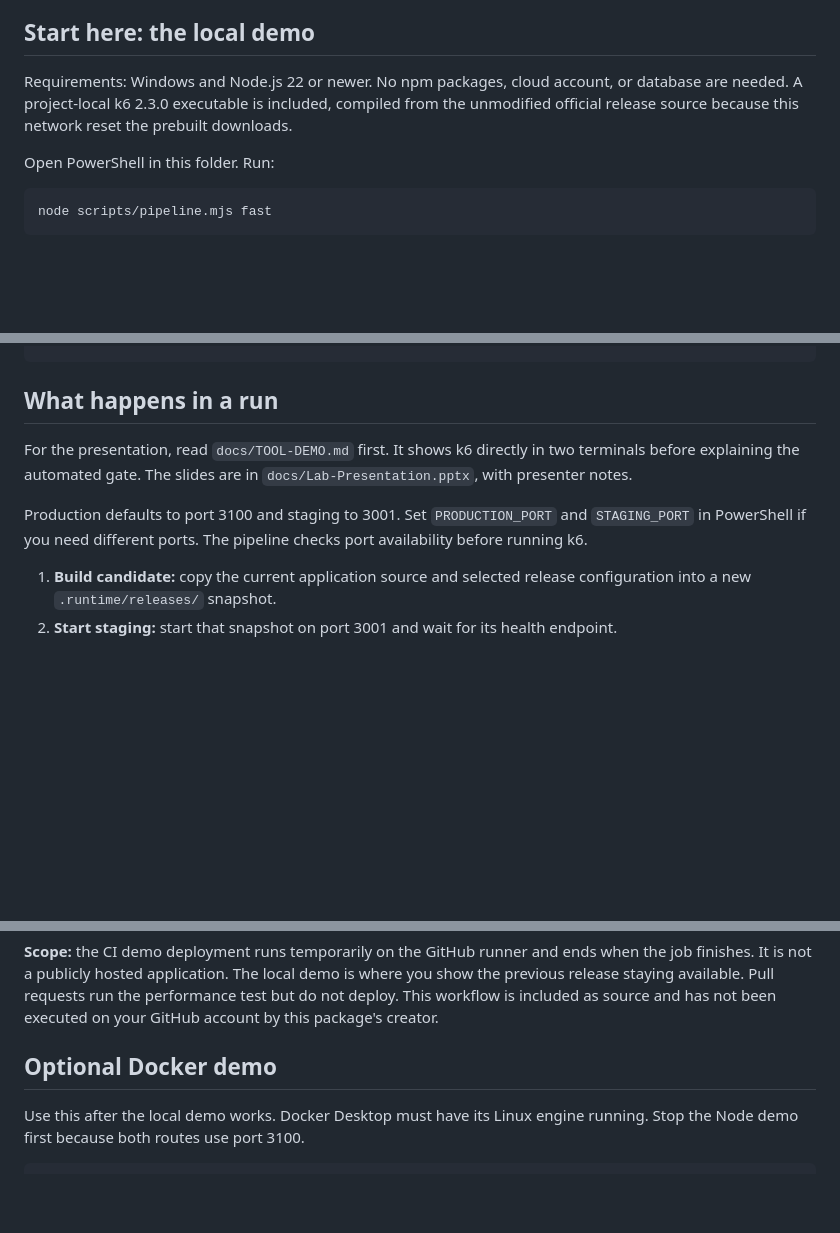
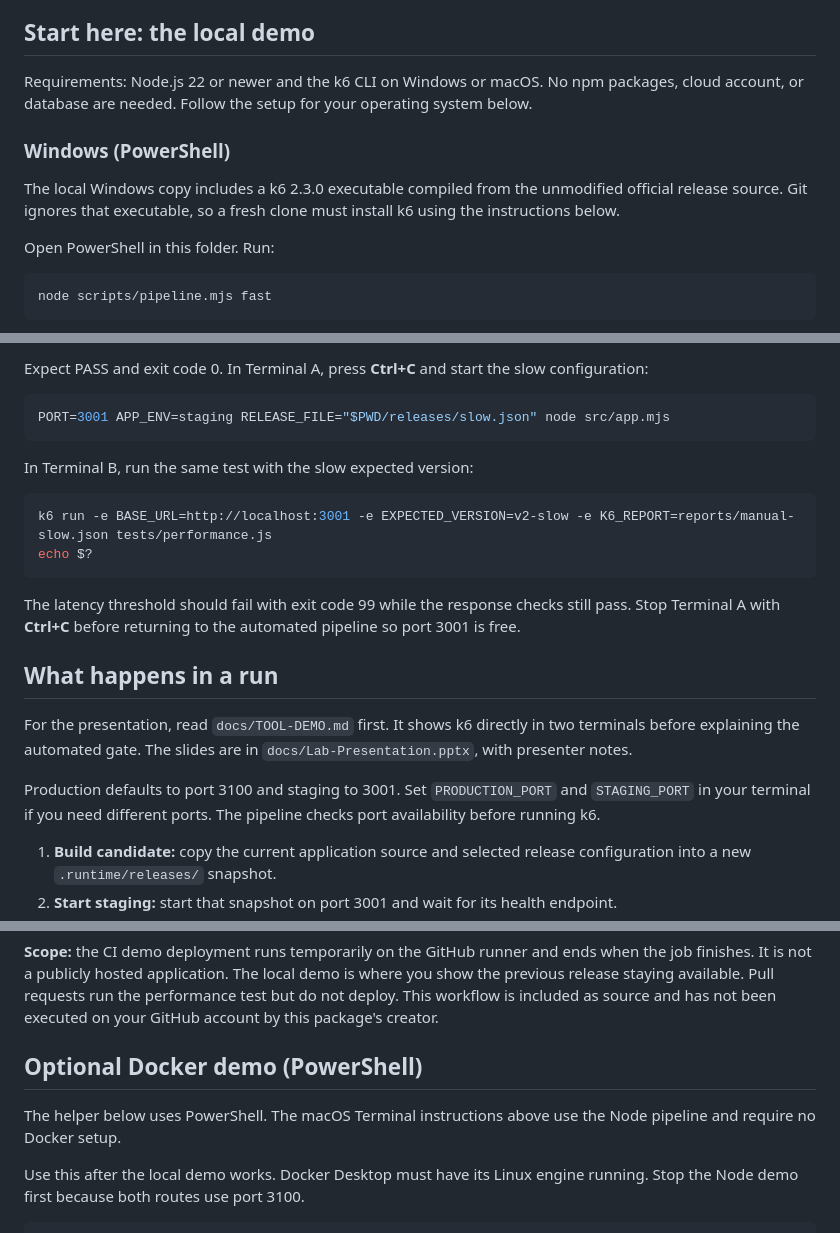
Before and after one commit to ombhanushaliii/devops-labca, a Markdown page: README.md, 3 parts joined by grey strips. GitHub-like rendering; blank space fills up the shorter version.

````diff
--- a/README.md
+++ b/README.md
@@ -4,7 +4,11 @@ This lab tests a candidate application in staging and deploys it only when it pa
 
 ## Start here: the local demo
 
-Requirements: Windows and Node.js 22 or newer. No npm packages, cloud account, or database are needed. A project-local k6 2.3.0 executable is included, compiled from the unmodified official release source because this network reset the prebuilt downloads.
+Requirements: Node.js 22 or newer and the k6 CLI on Windows or macOS. No npm packages, cloud account, or database are needed. Follow the setup for your operating system below.
+
+### Windows (PowerShell)
+
+The local Windows copy includes a k6 2.3.0 executable compiled from the unmodified official release source. Git ignores that executable, so a fresh clone must install k6 using the instructions below.
 
 Open PowerShell in this folder. Run:
 
@@ -51,8 +134,23 @@ $env:K6_PATH = (Get-Command k6).Source
+Expect PASS and exit code 0. In Terminal A, press **Ctrl+C** and start the slow configuration:
+
+```bash
+PORT=3001 APP_ENV=staging RELEASE_FILE="$PWD/releases/slow.json" node src/app.mjs
+```
+
+In Terminal B, run the same test with the slow expected version:
+
+```bash
+k6 run -e BASE_URL=http://localhost:3001 -e EXPECTED_VERSION=v2-slow -e K6_REPORT=reports/manual-slow.json tests/performance.js
+echo $?
+```
+
+The latency threshold should fail with exit code 99 while the response checks still pass. Stop Terminal A with **Ctrl+C** before returning to the automated pipeline so port 3001 is free.
+
 ## What happens in a run
 
 For the presentation, read `docs/TOOL-DEMO.md` first. It shows k6 directly in two terminals before explaining the automated gate. The slides are in `docs/Lab-Presentation.pptx`, with presenter notes.
 
-Production defaults to port 3100 and staging to 3001. Set `PRODUCTION_PORT` and `STAGING_PORT` in PowerShell if you need different ports. The pipeline checks port availability before running k6.
+Production defaults to port 3100 and staging to 3001. Set `PRODUCTION_PORT` and `STAGING_PORT` in your terminal if you need different ports. The pipeline checks port availability before running k6.
 
 1. **Build candidate:** copy the current application source and selected release configuration into a new `.runtime/releases/` snapshot.
 2. **Start staging:** start that snapshot on port 3001 and wait for its health endpoint.
@@ -120,7 +218,9 @@ The performance job builds a Docker image once. Only after a successful k6 test
 
 **Scope:** the CI demo deployment runs temporarily on the GitHub runner and ends when the job finishes. It is not a publicly hosted application. The local demo is where you show the previous release staying available. Pull requests run the performance test but do not deploy. This workflow is included as source and has not been executed on your GitHub account by this package's creator.
 
-## Optional Docker demo
+## Optional Docker demo (PowerShell)
+
+The helper below uses PowerShell. The macOS Terminal instructions above use the Node pipeline and require no Docker setup.
 
 Use this after the local demo works. Docker Desktop must have its Linux engine running. Stop the Node demo first because both routes use port 3100.
 
````
Also changed, not shown: other parts of README.md (+80 -1 lines).
